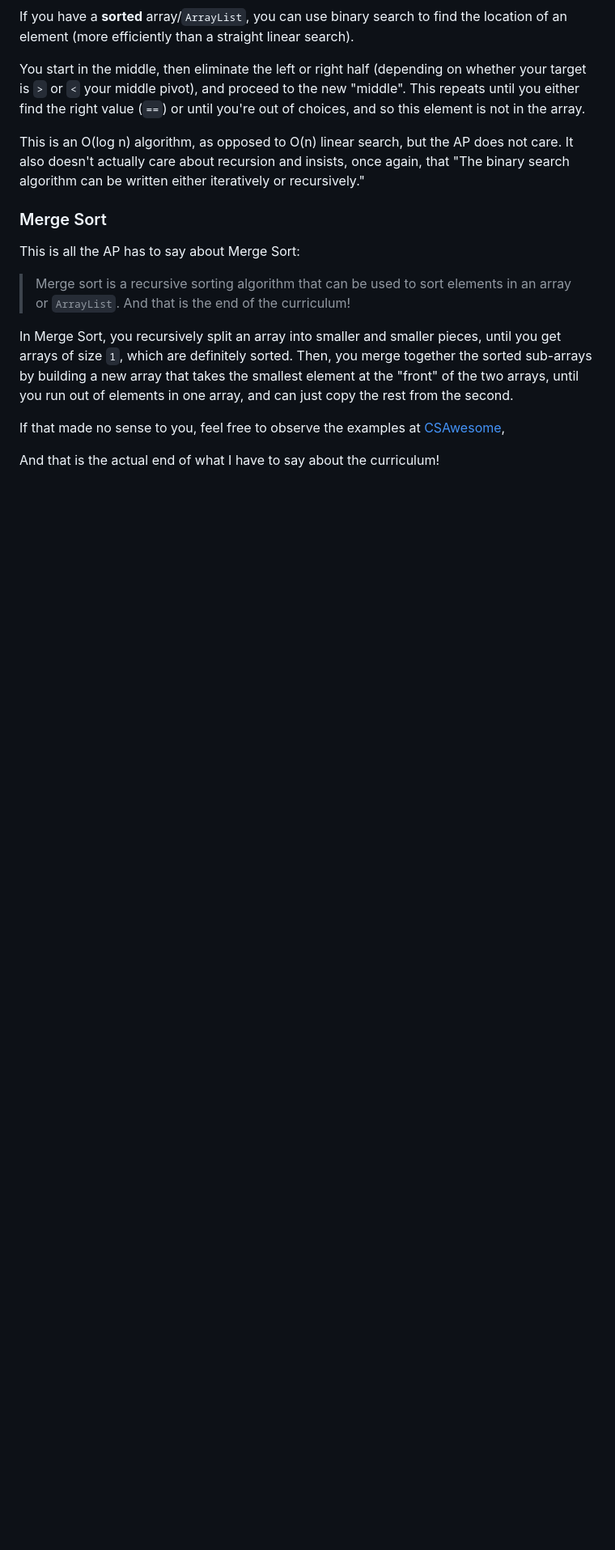
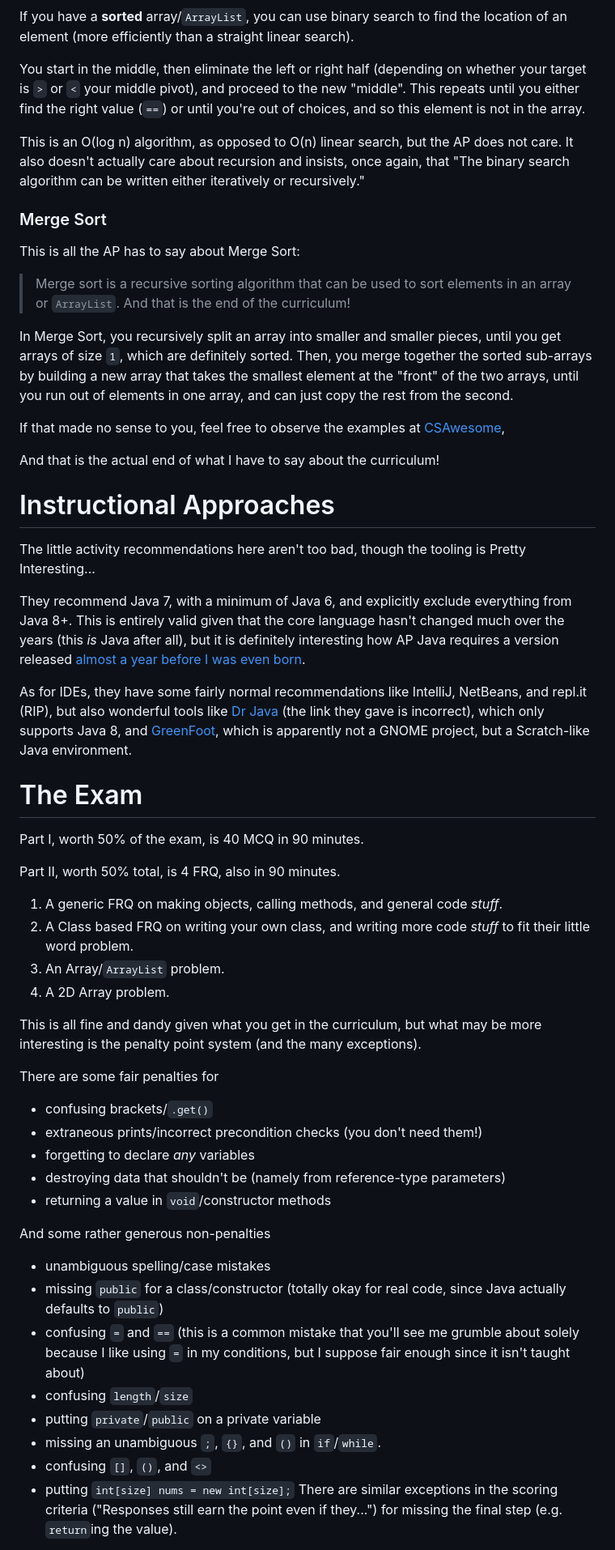
Before and after one commit to stuylinux/stuylinux.org, a Markdown page: content/posts/apcsa.md, the part around the change printed below. Shown: that part at 81% size. GitHub-like rendering; blank space fills up the shorter version.

Commit message:
APCSA: Add exam discussion

```diff
--- a/content/posts/apcsa.md
+++ b/content/posts/apcsa.md
@@ -870,3 +868,41 @@ In Merge Sort, you recursively split an array into smaller and smaller pieces, u
 If that made no sense to you, feel free to observe the examples at [CSAwesome](https://runestone.academy/ns/books/published/csawesome/Unit10-Recursion/topic-10-2-recursive-search-sort.html?mode=browsing#merge-sort),
 
 And that is the actual end of what I have to say about the curriculum!
+
+# Instructional Approaches
+The little activity recommendations here aren't too bad, though the tooling is Pretty Interesting...
+
+They recommend Java 7, with a minimum of Java 6, and explicitly exclude everything from Java 8+. This is entirely valid given that the core language hasn't changed much over the years (this *is* Java after all), but it is definitely interesting how AP Java requires a version released [almost a year before I was even born](https://www.jcp.org/en/jsr/detail?id=270).
+
+As for IDEs, they have some fairly normal recommendations like IntelliJ, NetBeans, and repl.it (RIP), but also wonderful tools like [Dr Java](https://en.wikipedia.org/wiki/DrJava) (the link they gave is incorrect), which only supports Java 8, and [GreenFoot](https://greenfoot.org/door), which is apparently not a GNOME project, but a Scratch-like Java environment.
+
+# The Exam
+Part I, worth 50% of the exam, is 40 MCQ in 90 minutes.
+
+Part II, worth 50% total, is 4 FRQ, also in 90 minutes.
+1. A generic FRQ on making objects, calling methods, and general code *stuff*.
+2. A Class based FRQ on writing your own class, and writing more code *stuff* to fit their little word problem.
+3. An Array/`ArrayList` problem.
+4. A 2D Array problem.
+
+This is all fine and dandy given what you get in the curriculum, but what may be more interesting is the penalty point system (and the many exceptions).
+
+There are some fair penalties for
+- confusing brackets/`.get()`
+- extraneous prints/incorrect precondition checks (you don't need them!)
+- forgetting to declare *any* variables
+- destroying data that shouldn't be (namely from reference-type parameters)
+- returning a value in `void`/constructor methods
+
+And some rather generous non-penalties
+- unambiguous spelling/case mistakes
+- missing `public` for a class/constructor (totally okay for real code, since Java actually defaults to `public`)
+- confusing `=` and `==` (this is a common mistake that you'll see me grumble about solely because I like using `=` in my conditions, but I suppose fair enough since it isn't taught about)
+- confusing `length`/`size`
+- putting `private`/`public` on a private variable
+- missing an unambiguous `;`, `{}`, and `()` in `if`/`while`.
+- confusing `[]`, `()`, and `<>`
+- putting `int[size] nums = new int[size];`
+There are similar exceptions in the scoring criteria ("Responses still earn the point even if they...") for missing the final step (e.g. `return`ing the value).
+
+
```
Also changed, not shown: other parts of content/posts/apcsa.md (+12 -3 lines).
